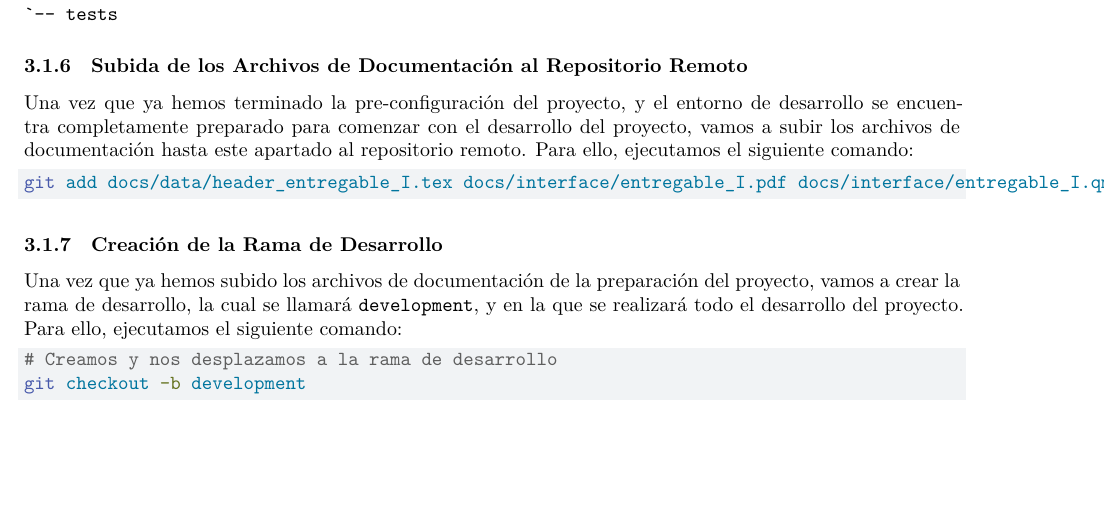
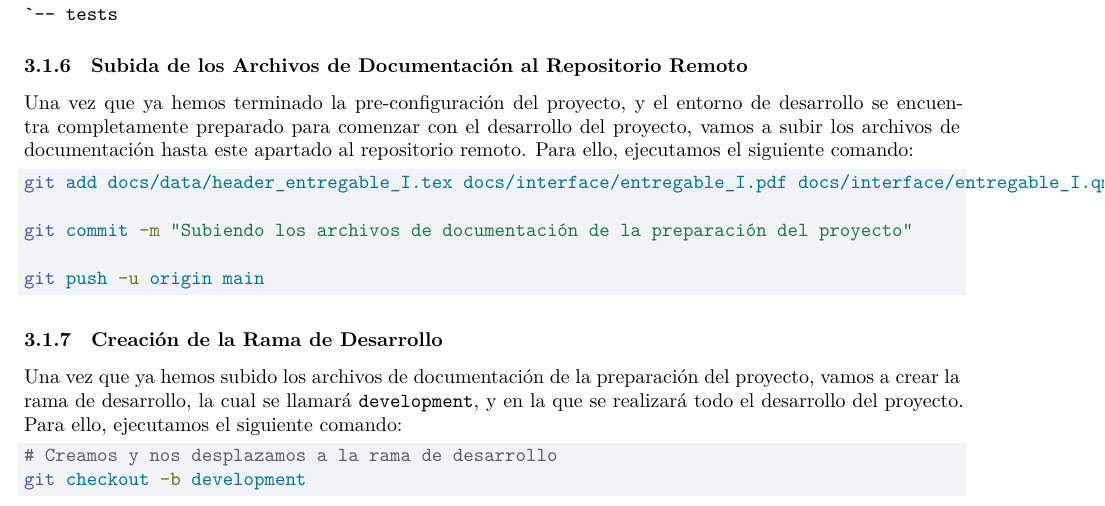
Before and after one commit to alfonsoandressUPCT/pcd_entregable1_alfonso, a Quarto document (docs/interface/entregable_I.qmd): part of page 7 of 7, cut so that both start at the same text, the shorter picture padded with empty space. Rendered offline with R 4.5, knitr and Pandoc in place of Quarto, then LaTeX, with nearby package versions.

Commit message:
Subiendo los archivos de documentación de la preparación del proyecto

````diff
--- a/docs/interface/entregable_I.qmd
+++ b/docs/interface/entregable_I.qmd
@@ -219,6 +219,10 @@ Una vez que ya hemos terminado la pre-configuración del proyecto, y el entorno
 
 ```bash
 git add docs/data/header_entregable_I.tex docs/interface/entregable_I.pdf docs/interface/entregable_I.qmd
+
+git commit -m "Subiendo los archivos de documentación de la preparación del proyecto"
+
+git push -u origin main
 ```
 ### Creación de la Rama de Desarrollo
 
````
Also changed, not shown: 1 other file.
